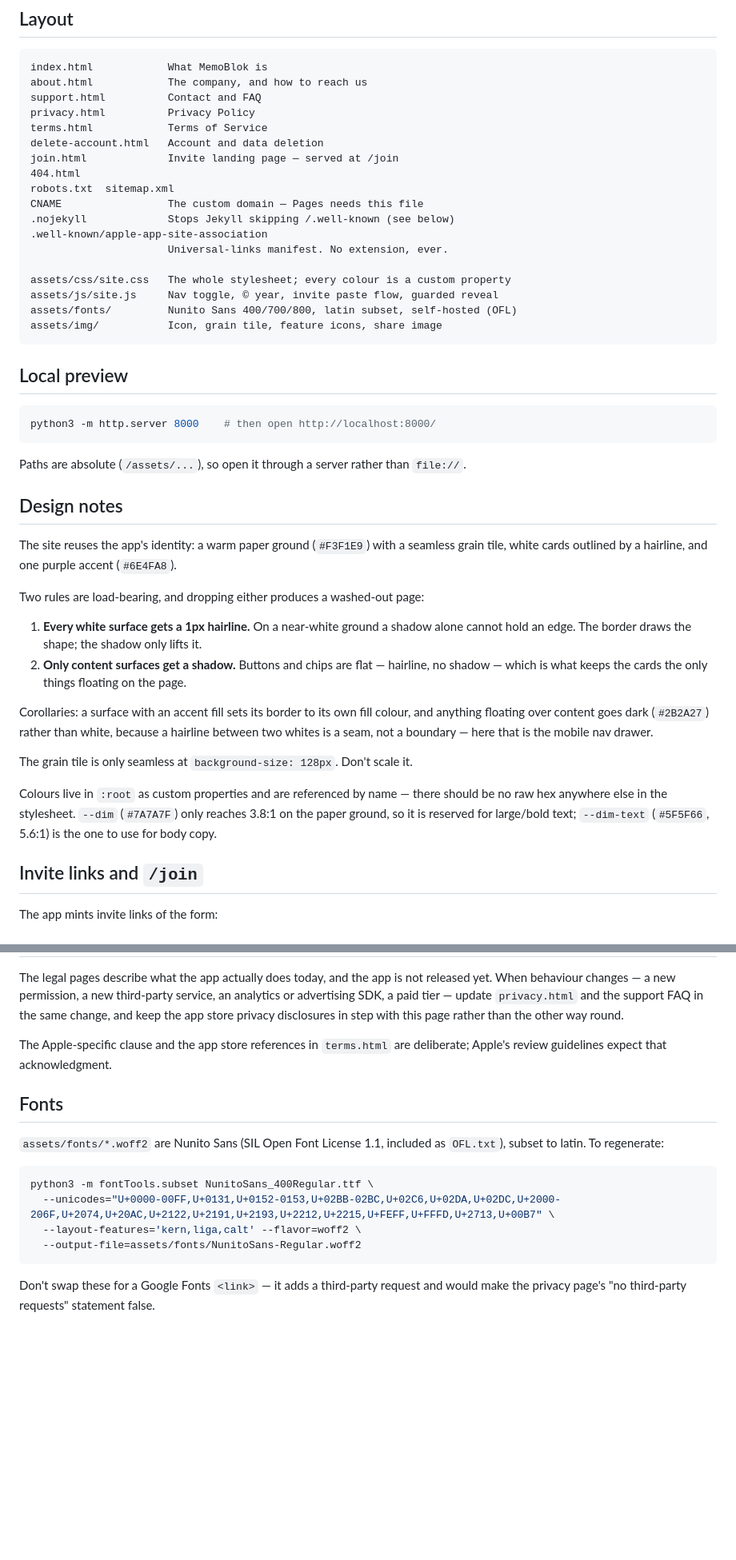
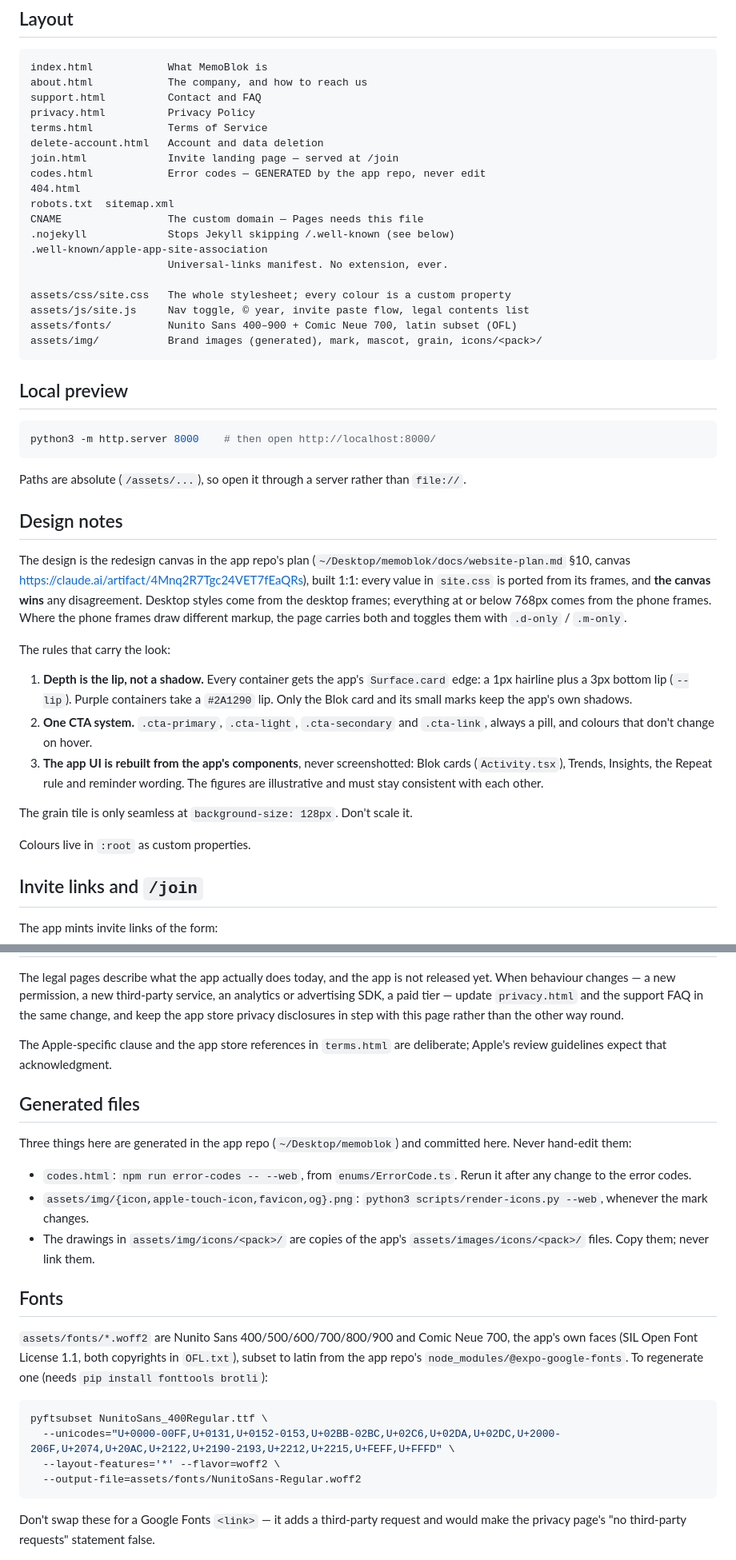
Before and after one commit to memoblok/web-app, a Markdown page: README.md, 2 parts joined by grey strips. Shown at 80% size. Drawn GitHub-style; blank space fills up the shorter version.

Commit message:
README: the canvas design, generated files and the new fonts

````diff
--- a/README.md
+++ b/README.md
@@ -17,6 +17,7 @@ privacy.html          Privacy Policy
 terms.html            Terms of Service
 delete-account.html   Account and data deletion
 join.html             Invite landing page — served at /join
+codes.html            Error codes — GENERATED by the app repo, never edit
 404.html
 robots.txt  sitemap.xml
 CNAME                 The custom domain — Pages needs this file
@@ -25,9 +26,9 @@ CNAME                 The custom domain — Pages needs this file
                       Universal-links manifest. No extension, ever.
 
 assets/css/site.css   The whole stylesheet; every colour is a custom property
-assets/js/site.js     Nav toggle, © year, invite paste flow, guarded reveal
-assets/fonts/         Nunito Sans 400/700/800, latin subset, self-hosted (OFL)
-assets/img/           Icon, grain tile, feature icons, share image
+assets/js/site.js     Nav toggle, © year, invite paste flow, legal contents list
+assets/fonts/         Nunito Sans 400–900 + Comic Neue 700, latin subset (OFL)
+assets/img/           Brand images (generated), mark, mascot, grain, icons/<pack>/
 ```
 
 ## Local preview
@@ -41,30 +42,29 @@ Paths are absolute (`/assets/...`), so open it through a server rather than
 
 ## Design notes
 
-The site reuses the app's identity: a warm paper ground (`#F3F1E9`) with a
-seamless grain tile, white cards outlined by a hairline, and one purple accent
-(`#6E4FA8`).
+The design is the redesign canvas in the app repo's plan
+(`~/Desktop/memoblok/docs/website-plan.md` §10, canvas
+<https://claude.ai/artifact/4Mnq2R7Tgc24VET7fEaQRs>), built 1:1: every value in
+`site.css` is ported from its frames, and **the canvas wins** any disagreement.
+Desktop styles come from the desktop frames; everything at or below 768px comes
+from the phone frames. Where the phone frames draw different markup, the page
+carries both and toggles them with `.d-only` / `.m-only`.
 
-Two rules are load-bearing, and dropping either produces a washed-out page:
+The rules that carry the look:
 
-1. **Every white surface gets a 1px hairline.** On a near-white ground a shadow
-   alone cannot hold an edge. The border draws the shape; the shadow only lifts
-   it.
-2. **Only content surfaces get a shadow.** Buttons and chips are flat —
-   hairline, no shadow — which is what keeps the cards the only things floating
-   on the page.
-
-Corollaries: a surface with an accent fill sets its border to its own fill
-colour, and anything floating over content goes dark (`#2B2A27`) rather than
-white, because a hairline between two whites is a seam, not a boundary — here
-that is the mobile nav drawer.
+1. **Depth is the lip, not a shadow.** Every container gets the app's
+   `Surface.card` edge: a 1px hairline plus a 3px bottom lip (`--lip`). Purple
+   containers take a `#2A1290` lip. Only the Blok card and its small marks keep
+   the app's own shadows.
+2. **One CTA system.** `.cta-primary`, `.cta-light`, `.cta-secondary` and
+   `.cta-link`, always a pill, and colours that don't change on hover.
+3. **The app UI is rebuilt from the app's components**, never screenshotted:
+   Blok cards (`Activity.tsx`), Trends, Insights, the Repeat rule and reminder
+   wording. The figures are illustrative and must stay consistent with each other.
 
 The grain tile is only seamless at `background-size: 128px`. Don't scale it.
 
-Colours live in `:root` as custom properties and are referenced by name — there
-should be no raw hex anywhere else in the stylesheet. `--dim` (`#7A7A7F`) only
-reaches 3.8:1 on the paper ground, so it is reserved for large/bold text;
-`--dim-text` (`#5F5F66`, 5.6:1) is the one to use for body copy.
+Colours live in `:root` as custom properties.
 
 ## Invite links and `/join`
 
@@ -164,15 +164,30 @@ disclosures in step with this page rather than the other way round.
 The Apple-specific clause and the app store references in `terms.html` are
 deliberate; Apple's review guidelines expect that acknowledgment.
 
+## Generated files
+
+Three things here are generated in the app repo (`~/Desktop/memoblok`) and
+committed here. Never hand-edit them:
+
+- `codes.html`: `npm run error-codes -- --web`, from `enums/ErrorCode.ts`.
+  Rerun it after any change to the error codes.
+- `assets/img/{icon,apple-touch-icon,favicon,og}.png`:
+  `python3 scripts/render-icons.py --web`, whenever the mark changes.
+- The drawings in `assets/img/icons/<pack>/` are copies of the app's
+  `assets/images/icons/<pack>/` files. Copy them; never link them.
+
 ## Fonts
 
-`assets/fonts/*.woff2` are Nunito Sans (SIL Open Font License 1.1, included as
-`OFL.txt`), subset to latin. To regenerate:
+`assets/fonts/*.woff2` are Nunito Sans 400/500/600/700/800/900 and Comic Neue
+700, the app's own faces (SIL Open Font License 1.1, both copyrights in
+`OFL.txt`), subset to latin from the app repo's
+`node_modules/@expo-google-fonts`. To regenerate one (needs
+`pip install fonttools brotli`):
 
 ```sh
-python3 -m fontTools.subset NunitoSans_400Regular.ttf \
-  --unicodes="U+0000-00FF,U+0131,U+0152-0153,U+02BB-02BC,U+02C6,U+02DA,U+02DC,U+2000-206F,U+2074,U+20AC,U+2122,U+2191,U+2193,U+2212,U+2215,U+FEFF,U+FFFD,U+2713,U+00B7" \
-  --layout-features='kern,liga,calt' --flavor=woff2 \
+pyftsubset NunitoSans_400Regular.ttf \
+  --unicodes="U+0000-00FF,U+0131,U+0152-0153,U+02BB-02BC,U+02C6,U+02DA,U+02DC,U+2000-206F,U+2074,U+20AC,U+2122,U+2190-2193,U+2212,U+2215,U+FEFF,U+FFFD" \
+  --layout-features='*' --flavor=woff2 \
   --output-file=assets/fonts/NunitoSans-Regular.woff2
 ```
 
````
Also changed, not shown: other parts of README.md (+1 -1 lines).
